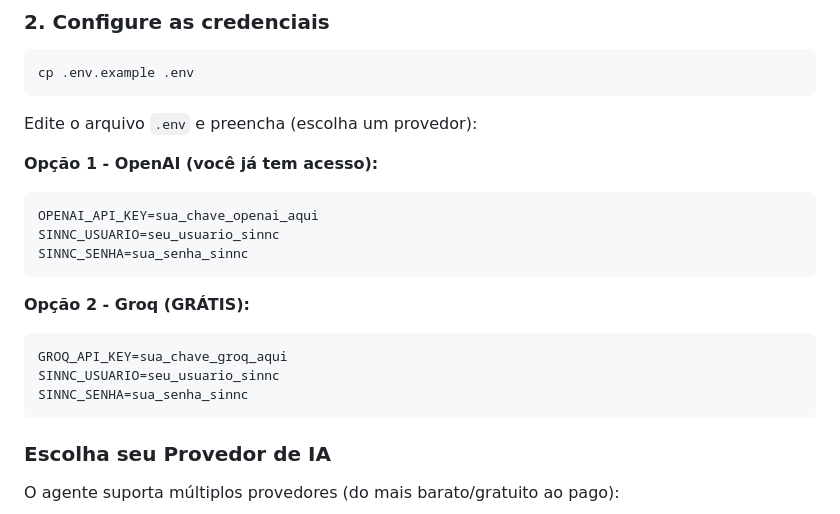
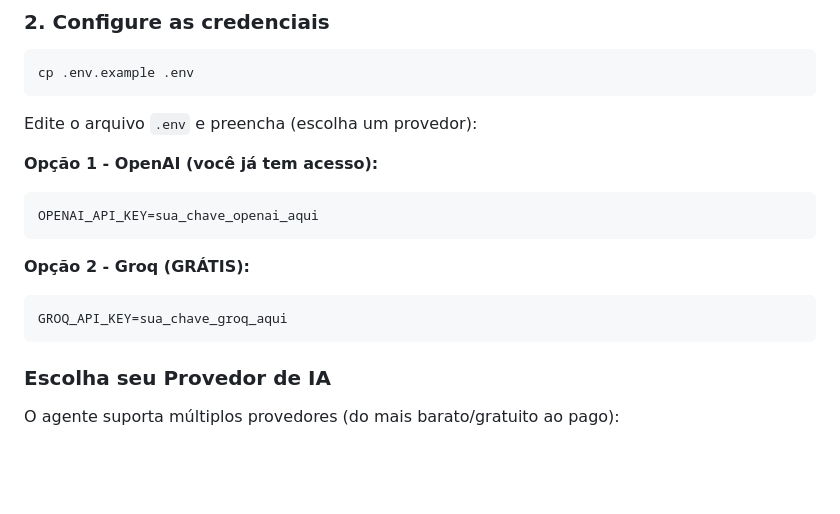
Before and after one commit to mayconmalmeida/QA-Agent---Gerenciador-de-Testes, a Markdown page: README.md, the part around the change. Rendered like a GitHub page; blank space fills up the shorter version.

Commit message:
fix: remove SINNC_USUARIO/SENHA from README examples

````diff
--- a/README.md
+++ b/README.md
@@ -44,15 +44,11 @@ Edite o arquivo `.env` e preencha (escolha um provedor):
 **Opção 1 - OpenAI (você já tem acesso):**
 ```env
 OPENAI_API_KEY=sua_chave_openai_aqui
-SINNC_USUARIO=seu_usuario_sinnc
-SINNC_SENHA=sua_senha_sinnc
 ```
 
 **Opção 2 - Groq (GRÁTIS):**
 ```env
 GROQ_API_KEY=sua_chave_groq_aqui
-SINNC_USUARIO=seu_usuario_sinnc
-SINNC_SENHA=sua_senha_sinnc
 ```
 
 ### Escolha seu Provedor de IA
````
